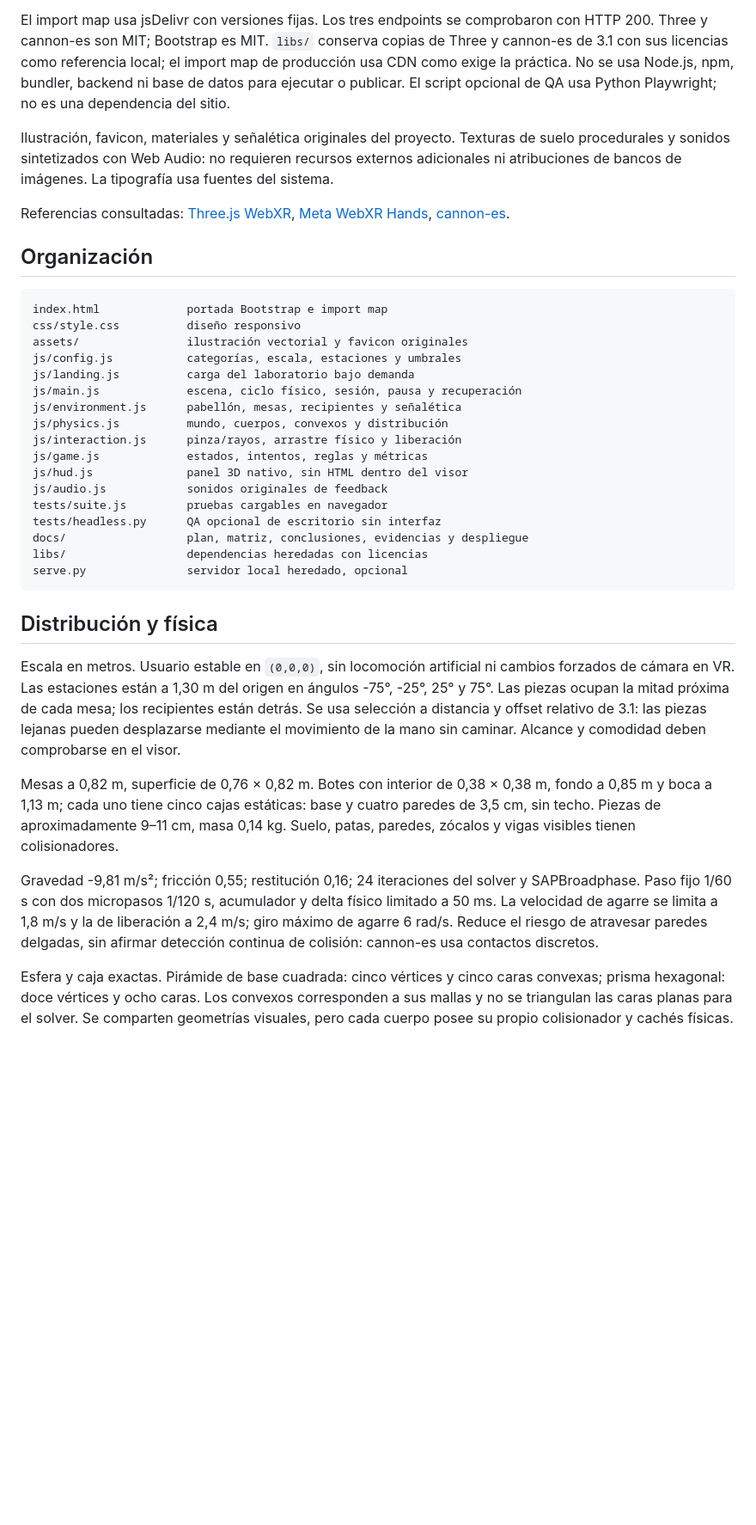
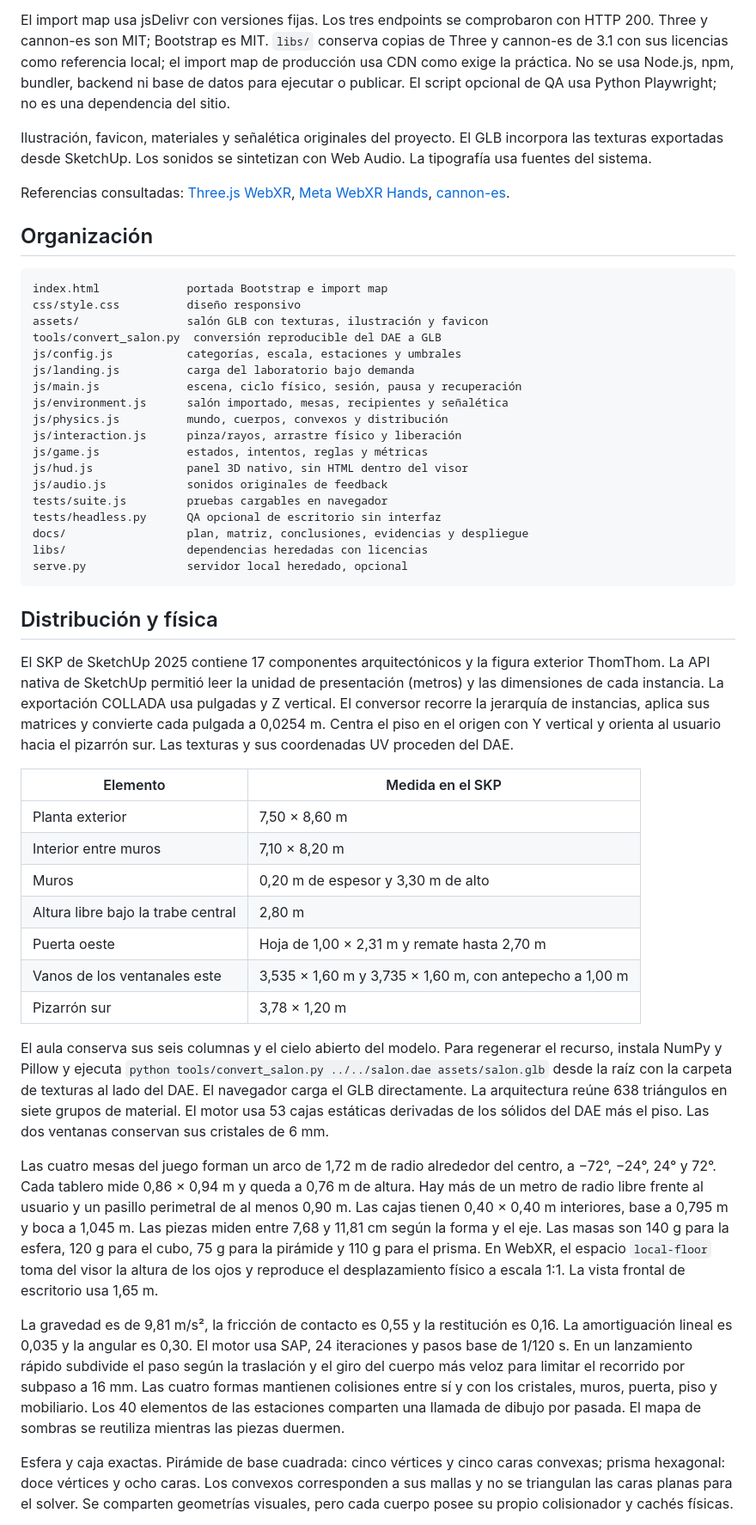
Before and after one commit to ALONSORGT1/GeoPlay-VR, a Markdown page: README.md, the part around one of its changes. Shown at 86% size. Drawn GitHub-style; blank space fills up the shorter version.

Commit message:
Integrar el salón de SketchUp a escala real y verificar la física WebXR

````diff
--- a/README.md
+++ b/README.md
@@ -35,7 +35,7 @@ En PC hay arrastre con ratón y rueda para cambiar la profundidad del objeto suj
 
 El import map usa jsDelivr con versiones fijas. Los tres endpoints se comprobaron con HTTP 200. Three y cannon-es son MIT; Bootstrap es MIT. `libs/` conserva copias de Three y cannon-es de 3.1 con sus licencias como referencia local; el import map de producción usa CDN como exige la práctica. No se usa Node.js, npm, bundler, backend ni base de datos para ejecutar o publicar. El script opcional de QA usa Python Playwright; no es una dependencia del sitio.
 
-Ilustración, favicon, materiales y señalética originales del proyecto. Texturas de suelo procedurales y sonidos sintetizados con Web Audio: no requieren recursos externos adicionales ni atribuciones de bancos de imágenes. La tipografía usa fuentes del sistema.
+Ilustración, favicon, materiales y señalética originales del proyecto. El GLB incorpora las texturas exportadas desde SketchUp. Los sonidos se sintetizan con Web Audio. La tipografía usa fuentes del sistema.
 
 Referencias consultadas: [Three.js WebXR](https://threejs.org/examples/?q=vr#webxr_vr_handinput_pointerdrag), [Meta WebXR Hands](https://developers.meta.com/vr/documentation/web/webxr-hands/), [cannon-es](https://pmndrs.github.io/cannon-es/).
 
@@ -44,11 +44,12 @@ Referencias consultadas: [Three.js WebXR](https://threejs.org/examples/?q=vr#web
 ```text
 index.html             portada Bootstrap e import map
 css/style.css          diseño responsivo
-assets/                ilustración vectorial y favicon originales
+assets/                salón GLB con texturas, ilustración y favicon
+tools/convert_salon.py  conversión reproducible del DAE a GLB
 js/config.js           categorías, escala, estaciones y umbrales
 js/landing.js          carga del laboratorio bajo demanda
 js/main.js             escena, ciclo físico, sesión, pausa y recuperación
-js/environment.js      pabellón, mesas, recipientes y señalética
+js/environment.js      salón importado, mesas, recipientes y señalética
 js/physics.js          mundo, cuerpos, convexos y distribución
 js/interaction.js      pinza/rayos, arrastre físico y liberación
 js/game.js             estados, intentos, reglas y métricas
@@ -63,11 +64,23 @@ serve.py               servidor local heredado, opcional
 
 ## Distribución y física
 
-Escala en metros. Usuario estable en `(0,0,0)`, sin locomoción artificial ni cambios forzados de cámara en VR. Las estaciones están a 1,30 m del origen en ángulos -75°, -25°, 25° y 75°. Las piezas ocupan la mitad próxima de cada mesa; los recipientes están detrás. Se usa selección a distancia y offset relativo de 3.1: las piezas lejanas pueden desplazarse mediante el movimiento de la mano sin caminar. Alcance y comodidad deben comprobarse en el visor.
+El SKP de SketchUp 2025 contiene 17 componentes arquitectónicos y la figura exterior ThomThom. La API nativa de SketchUp permitió leer la unidad de presentación (metros) y las dimensiones de cada instancia. La exportación COLLADA usa pulgadas y Z vertical. El conversor recorre la jerarquía de instancias, aplica sus matrices y convierte cada pulgada a 0,0254 m. Centra el piso en el origen con Y vertical y orienta al usuario hacia el pizarrón sur. Las texturas y sus coordenadas UV proceden del DAE.
 
-Mesas a 0,82 m, superficie de 0,76 × 0,82 m. Botes con interior de 0,38 × 0,38 m, fondo a 0,85 m y boca a 1,13 m; cada uno tiene cinco cajas estáticas: base y cuatro paredes de 3,5 cm, sin techo. Piezas de aproximadamente 9–11 cm, masa 0,14 kg. Suelo, patas, paredes, zócalos y vigas visibles tienen colisionadores.
+| Elemento | Medida en el SKP |
+|---|---|
+| Planta exterior | 7,50 × 8,60 m |
+| Interior entre muros | 7,10 × 8,20 m |
+| Muros | 0,20 m de espesor y 3,30 m de alto |
+| Altura libre bajo la trabe central | 2,80 m |
+| Puerta oeste | Hoja de 1,00 × 2,31 m y remate hasta 2,70 m |
+| Vanos de los ventanales este | 3,535 × 1,60 m y 3,735 × 1,60 m, con antepecho a 1,00 m |
+| Pizarrón sur | 3,78 × 1,20 m |
 
-Gravedad -9,81 m/s²; fricción 0,55; restitución 0,16; 24 iteraciones del solver y SAPBroadphase. Paso fijo 1/60 s con dos micropasos 1/120 s, acumulador y delta físico limitado a 50 ms. La velocidad de agarre se limita a 1,8 m/s y la de liberación a 2,4 m/s; giro máximo de agarre 6 rad/s. Reduce el riesgo de atravesar paredes delgadas, sin afirmar detección continua de colisión: cannon-es usa contactos discretos.
+El aula conserva sus seis columnas y el cielo abierto del modelo. Para regenerar el recurso, instala NumPy y Pillow y ejecuta `python tools/convert_salon.py ../../salon.dae assets/salon.glb` desde la raíz con la carpeta de texturas al lado del DAE. El navegador carga el GLB directamente. La arquitectura reúne 638 triángulos en siete grupos de material. El motor usa 53 cajas estáticas derivadas de los sólidos del DAE más el piso. Las dos ventanas conservan sus cristales de 6 mm.
+
+Las cuatro mesas del juego forman un arco de 1,72 m de radio alrededor del centro, a −72°, −24°, 24° y 72°. Cada tablero mide 0,86 × 0,94 m y queda a 0,76 m de altura. Hay más de un metro de radio libre frente al usuario y un pasillo perimetral de al menos 0,90 m. Las cajas tienen 0,40 × 0,40 m interiores, base a 0,795 m y boca a 1,045 m. Las piezas miden entre 7,68 y 11,81 cm según la forma y el eje. Las masas son 140 g para la esfera, 120 g para el cubo, 75 g para la pirámide y 110 g para el prisma. En WebXR, el espacio `local-floor` toma del visor la altura de los ojos y reproduce el desplazamiento físico a escala 1:1. La vista frontal de escritorio usa 1,65 m.
+
+La gravedad es de 9,81 m/s², la fricción de contacto es 0,55 y la restitución es 0,16. La amortiguación lineal es 0,035 y la angular es 0,30. El motor usa SAP, 24 iteraciones y pasos base de 1/120 s. En un lanzamiento rápido subdivide el paso según la traslación y el giro del cuerpo más veloz para limitar el recorrido por subpaso a 16 mm. Las cuatro formas mantienen colisiones entre sí y con los cristales, muros, puerta, piso y mobiliario. Los 40 elementos de las estaciones comparten una llamada de dibujo por pasada. El mapa de sombras se reutiliza mientras las piezas duermen.
 
 Esfera y caja exactas. Pirámide de base cuadrada: cinco vértices y cinco caras convexas; prisma hexagonal: doce vértices y ocho caras. Los convexos corresponden a sus mallas y no se triangulan las caras planas para el solver. Se comparten geometrías visuales, pero cada cuerpo posee su propio colisionador y cachés físicas.
 
````
Also changed, not shown: other parts of README.md (+4 -4 lines), docs/evidencias/salon.png (added), 12 other files.
